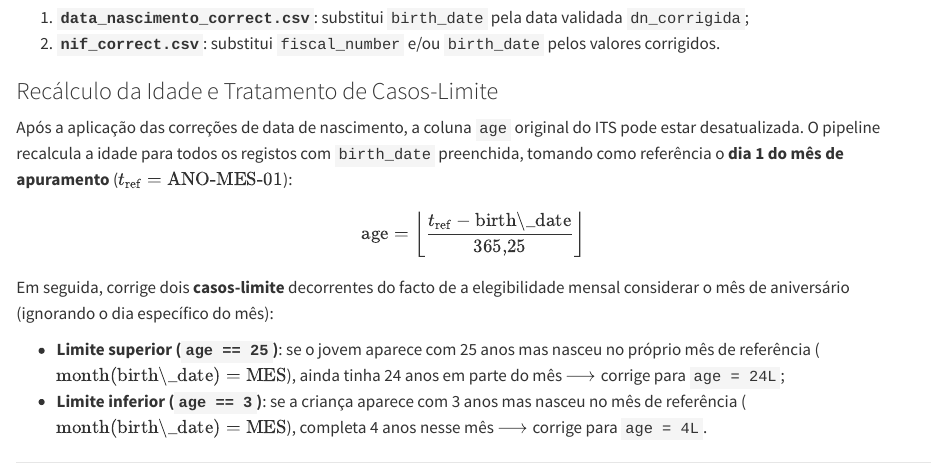
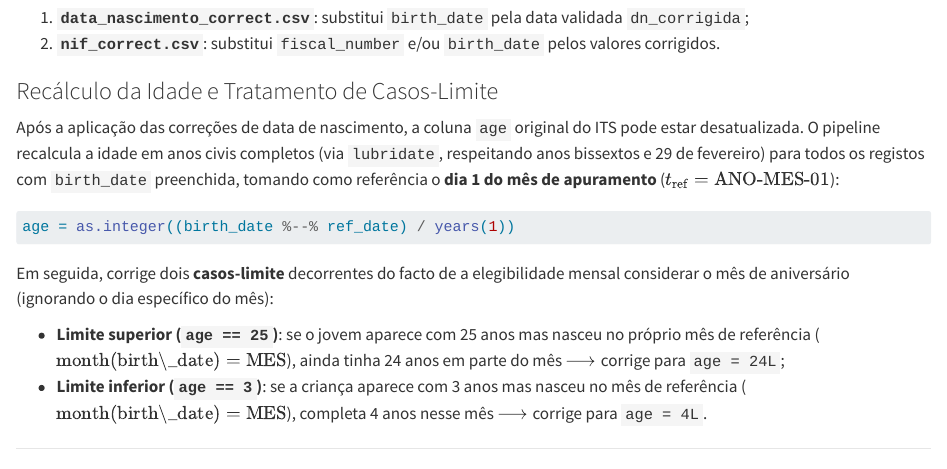
Before and after one commit to tmlmobilidade/compensacoes-passejovem, a Quarto document (methods/01_preparacao_dados.qmd): the page in a window 1100 px wide, from 2010 px down. Rendered offline with R 4.5, knitr and Pandoc in place of Quarto, with nearby package versions.

Commit message:
accurate method for age integer

````diff
--- a/code/01_preparar_dados.R
+++ b/code/01_preparar_dados.R
@@ -293,7 +293,7 @@ preparar_dados <- function(ano, mes, raiz = here_root()) {
     mutate(
       age = if_else(
         !is.na(birth_date),
-        as.integer(floor(as.numeric(difftime(ref_date, birth_date, units = "days")) / 365.25)),
+        as.integer((birth_date %--% ref_date) / years(1)),
         age
       )
     ) |>
--- a/methods/01_preparacao_dados.qmd
+++ b/methods/01_preparacao_dados.qmd
@@ -67,9 +67,11 @@ Para corrigir erros persistentes na ficha de cliente exportada pelo sistema ITS
 
 ### Recálculo da Idade e Tratamento de Casos-Limite
 
-Após a aplicação das correções de data de nascimento, a coluna `age` original do ITS pode estar desatualizada. O pipeline recalcula a idade para todos os registos com `birth_date` preenchida, tomando como referência o **dia 1 do mês de apuramento** ($t_{\text{ref}} = \text{ANO-MES-01}$):
+Após a aplicação das correções de data de nascimento, a coluna `age` original do ITS pode estar desatualizada. O pipeline recalcula a idade em anos civis completos (via `lubridate`, respeitando anos bissextos e 29 de fevereiro) para todos os registos com `birth_date` preenchida, tomando como referência o **dia 1 do mês de apuramento** ($t_{\text{ref}} = \text{ANO-MES-01}$):
 
-$$\text{age} = \left\lfloor \frac{t_{\text{ref}} - \text{birth\_date}}{365{,}25} \right\rfloor$$
+```r
+age = as.integer((birth_date %--% ref_date) / years(1))
+```
 
 Em seguida, corrige dois **casos-limite** decorrentes do facto de a elegibilidade mensal considerar o mês de aniversário (ignorando o dia específico do mês):
 
````
